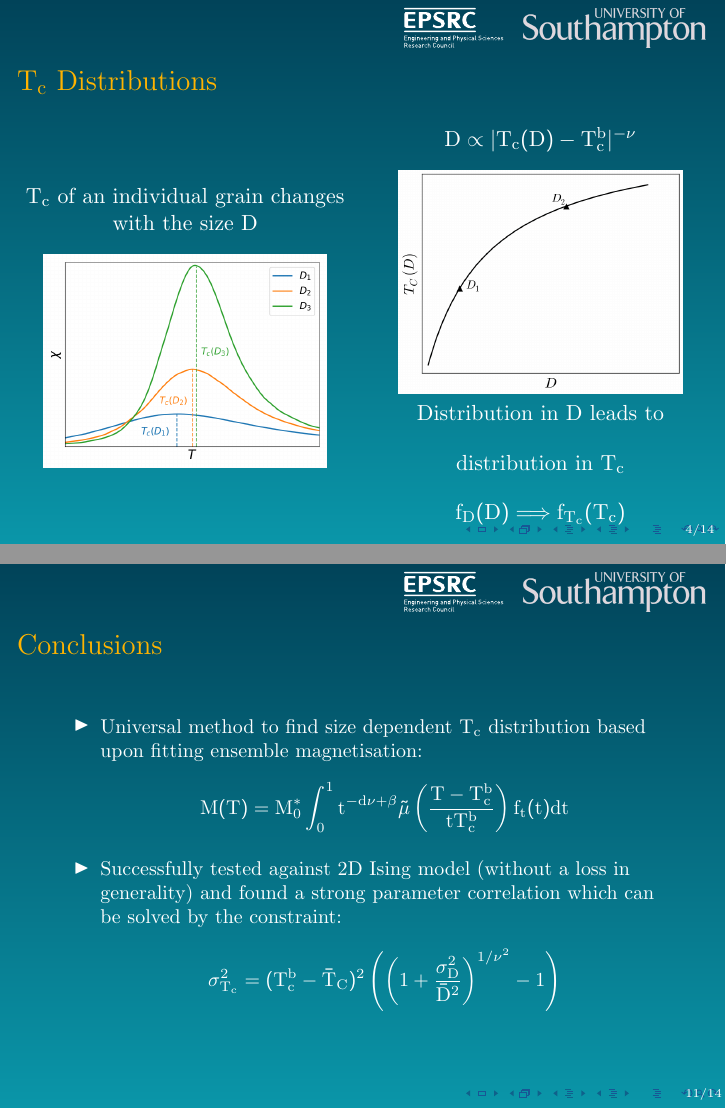
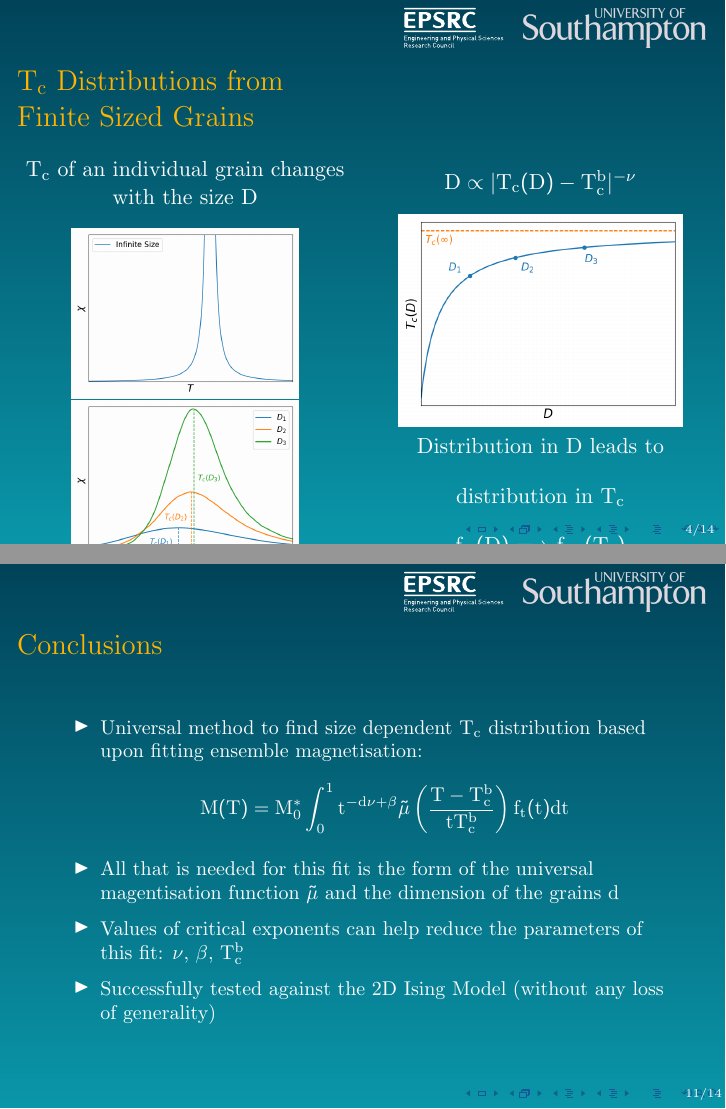
Before and after one commit to waterswims/Intermag2017, LaTeX slides (pres.tex): pages 4 and 11 of 14, joined at a grey line. Compiled offline with pdfLaTeX.

Commit message:
Ondrej's changes

```diff
--- a/pres.tex
+++ b/pres.tex
@@ -104,18 +104,19 @@
 \end{frame}
 
 \begin{frame}
-	\frametitle{$T_c$ Distributions}
+	\frametitle{$T_c$ Distributions from \\Finite Sized Grains}
 	\begin{columns}
 		\column{6cm}
 		\begin{center}
 			$T_c$ of an individual grain changes with the size $D$ \\ \vspace{4mm}
-			\includegraphics[width=5cm]{Images/suscept}
+			\includegraphics[width=4cm]{Images/suscept_inf}\\
+			\includegraphics[width=4cm]{Images/suscept}
 			% \includegraphics[width=5cm]{Images/grains2}
 		\end{center}
 		\column{6cm}
 		\begin{center}
 			$D \propto |T_c(D)-T_c^b|^{-\nu}$ \\ \vspace{3mm}
-			\includegraphics[width=5cm]{Images/TcD}
+			\includegraphics[width=5cm]{Images/TcD_new}
 			\vspace{4mm}
 			Distribution in $D$ leads to distribution in $T_c$
 			$$
@@ -280,10 +283,13 @@
 		$$
 		M(T) = M_0^*\int_0^1 t^{-d\nu +\beta} \tilde{\mu}\left(\frac{T-T_c^b}{tT_c^b}\right) f_t(t) dt
 		$$
-		\item{Successfully tested against 2D Ising model (without a loss in generality) and found a strong parameter correlation which can be solved by the constraint:}
-		$$
-		\sigma_{T_c}^2 = (T_c^b - \bar{T}_C)^2\left(\left(1 + \frac{\sigma_D^2}{\bar{D}^2}\right)^{1/\nu^2}-1\right)
-		$$
+		% \item{Successfully tested against 2D Ising model (without a loss in generality) and found a strong parameter correlation which can be solved by the constraint:}
+		% $$
+		% \sigma_{T_c}^2 = (T_c^b - \bar{T}_C)^2\left(\left(1 + \frac{\sigma_D^2}{\bar{D}^2}\right)^{1/\nu^2}-1\right)
+		% $$
+		\item{All that is needed for this fit is the form of the universal magentisation function $\tilde{\mu}$ and the dimension of the grains $d$}
+		\item{Values of critical exponents can help reduce the parameters of this fit: $\nu$, $\beta$, $T_c^b$}
+		\item{Successfully tested against the 2D Ising Model (without any loss of generality)}
 	\end{itemize}}
 \end{frame}
 
```
Also changed, not shown: pres.tex (18 more changed lines).
